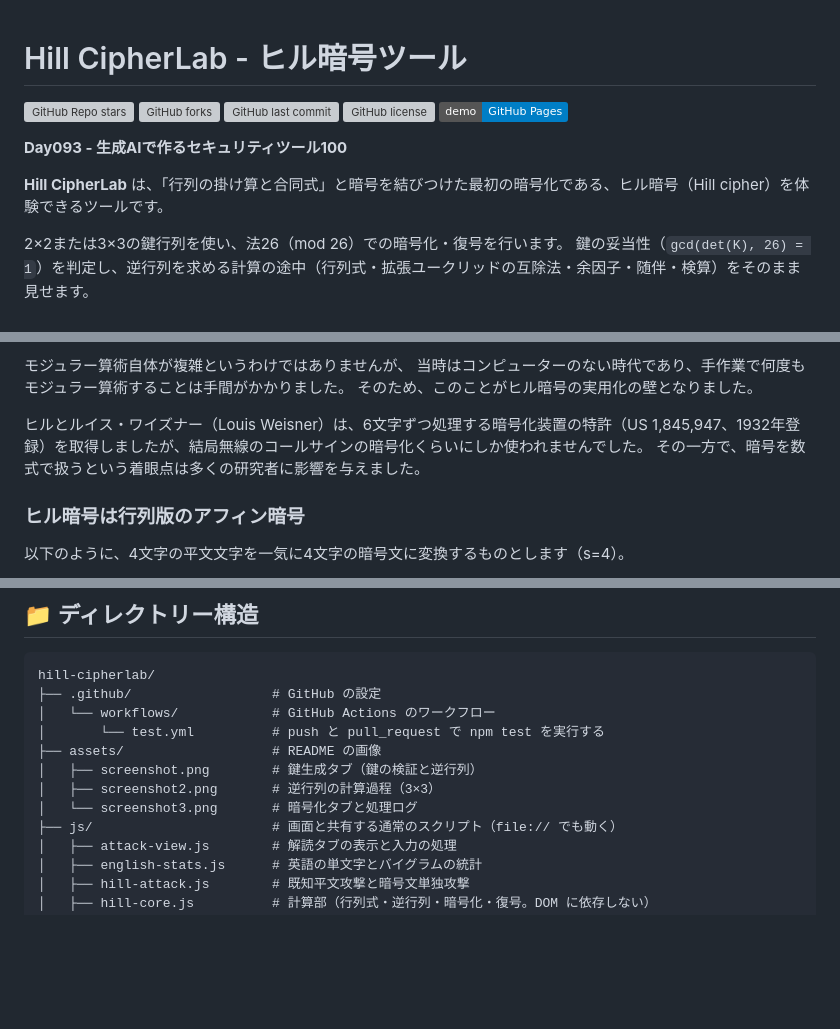
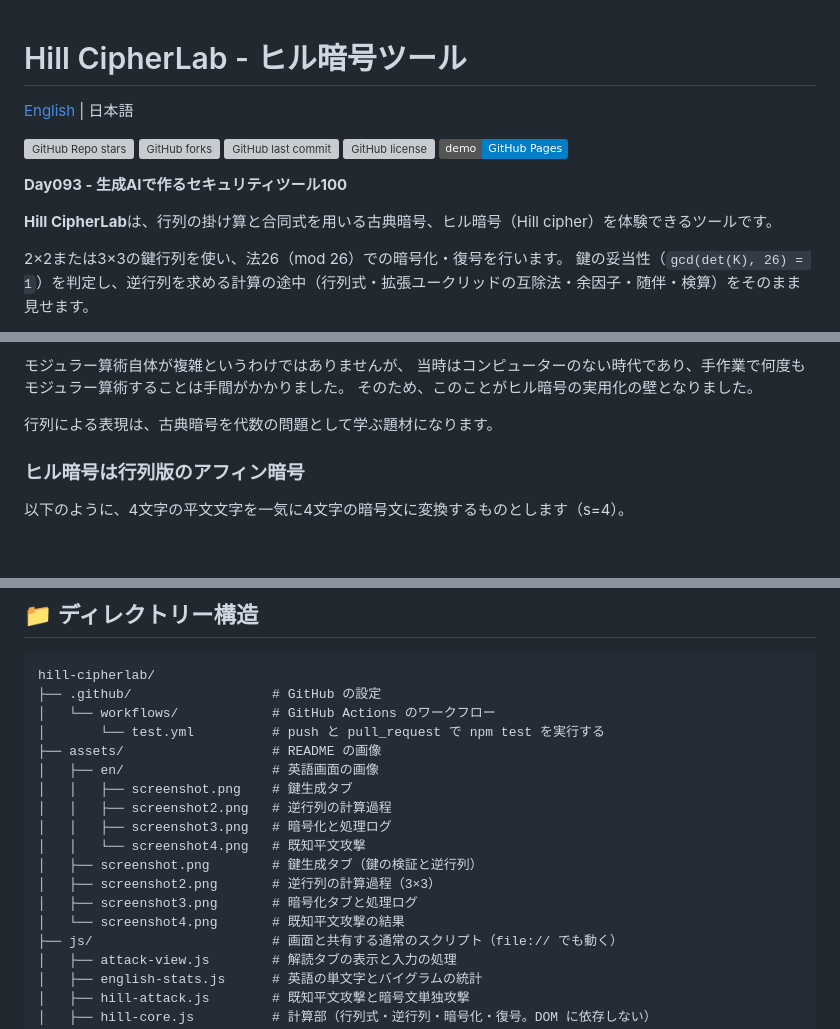
Before and after one commit to ipusiron/hill-cipherlab, a Markdown page: README.md, 3 parts joined by grey strips. GitHub-like rendering; badges without logos; blank space fills up the shorter version; grey boxes are pictures that could not be loaded.

```diff
--- a/README.md
+++ b/README.md
@@ -37,6 +37,8 @@ hub: true
 
 # Hill CipherLab - ヒル暗号ツール
 
+[English](README.en.md) | 日本語
+
 ![GitHub Repo stars](https://img.shields.io/github/stars/ipusiron/hill-cipherlab?style=social)
 ![GitHub forks](https://img.shields.io/github/forks/ipusiron/hill-cipherlab?style=social)
 ![GitHub last commit](https://img.shields.io/github/last-commit/ipusiron/hill-cipherlab)
@@ -45,7 +47,7 @@ hub: true
 
 **Day093 - 生成AIで作るセキュリティツール100**
 
-**Hill CipherLab** は、「行列の掛け算と合同式」と暗号を結びつけた最初の暗号化である、ヒル暗号（Hill cipher）を体験できるツールです。
+**Hill CipherLab**は、行列の掛け算と合同式を用いる古典暗号、ヒル暗号（Hill cipher）を体験できるツールです。
 
 2×2または3×3の鍵行列を使い、法26（mod 26）での暗号化・復号を行います。
 鍵の妥当性（`gcd(det(K), 26) = 1`）を判定し、逆行列を求める計算の途中（行列式・拡張ユークリッドの互除法・余因子・随伴・検算）をそのまま見せます。
@@ -289,8 +290,7 @@ K^{-1} \begin{bmatrix} 0 \\ 19 \end{bmatrix} =
 当時はコンピューターのない時代であり、手作業で何度もモジュラー算術することは手間がかかりました。
 そのため、このことがヒル暗号の実用化の壁となりました。
 
-ヒルとルイス・ワイズナー（Louis Weisner）は、6文字ずつ処理する暗号化装置の特許（US 1,845,947、1932年登録）を取得しましたが、結局無線のコールサインの暗号化くらいにしか使われませんでした。
-その一方で、暗号を数式で扱うという着眼点は多くの研究者に影響を与えました。
+行列による表現は、古典暗号を代数の問題として学ぶ題材になります。
 
 ### ヒル暗号は行列版のアフィン暗号
 
@@ -568,9 +601,15 @@ hill-cipherlab/
 │   └── workflows/            # GitHub Actions のワークフロー
 │       └── test.yml          # push と pull_request で npm test を実行する
 ├── assets/                   # README の画像
+│   ├── en/                   # 英語画面の画像
+│   │   ├── screenshot.png    # 鍵生成タブ
+│   │   ├── screenshot2.png   # 逆行列の計算過程
+│   │   ├── screenshot3.png   # 暗号化と処理ログ
+│   │   └── screenshot4.png   # 既知平文攻撃
 │   ├── screenshot.png        # 鍵生成タブ（鍵の検証と逆行列）
 │   ├── screenshot2.png       # 逆行列の計算過程（3×3）
-│   └── screenshot3.png       # 暗号化タブと処理ログ
+│   ├── screenshot3.png       # 暗号化タブと処理ログ
+│   └── screenshot4.png       # 既知平文攻撃の結果
 ├── js/                       # 画面と共有する通常のスクリプト（file:// でも動く）
 │   ├── attack-view.js        # 解読タブの表示と入力の処理
 │   ├── english-stats.js      # 英語の単文字とバイグラムの統計
```
Also changed, not shown: other parts of README.md (+47 -10 lines), CLAUDE.md (+12 -4 lines), README.en.md (added, +596 -0 lines), TECHNICAL.md (+14 -10 lines), assets/en/screenshot.png (added), assets/en/screenshot2.png (added), assets/en/screenshot3.png (added), assets/en/screenshot4.png (added), assets/screenshot.png, assets/screenshot4.png (added), 4 other files.
